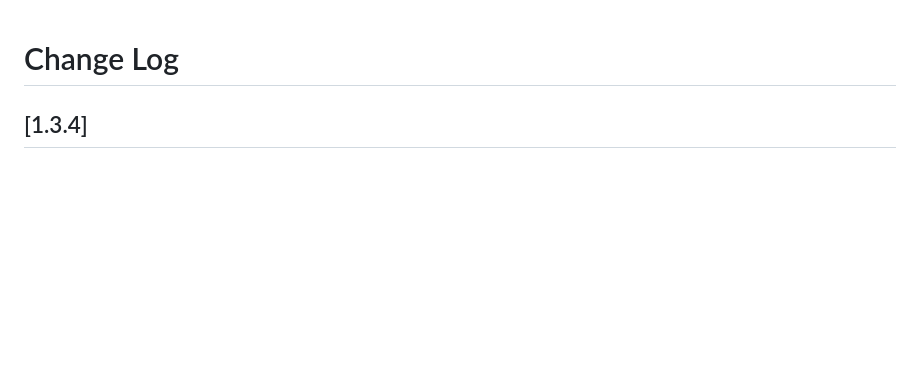
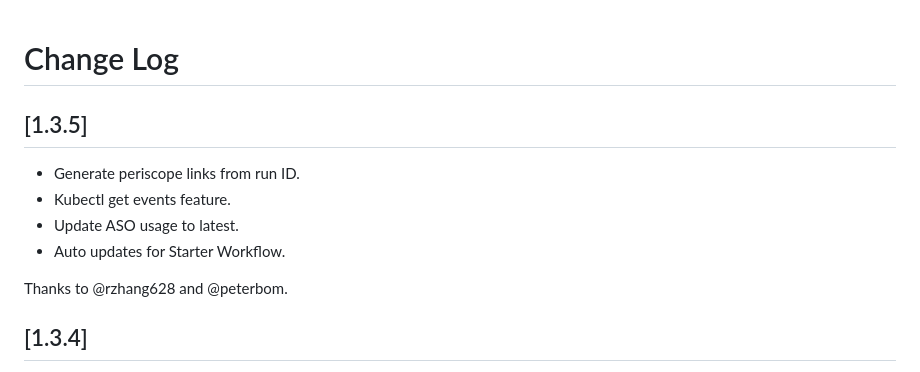
Before and after one commit to Azure/vscode-aks-tools, a Markdown page: CHANGELOG.md, the part around the change. Rendered like a GitHub page; blank space fills up the shorter version.

Commit message:
Publish 1.3.5 changes. (#169)

```diff
--- a/CHANGELOG.md
+++ b/CHANGELOG.md
@@ -1,4 +1,13 @@
 # Change Log
+
+## [1.3.5]
+
+* Generate periscope links from run ID.
+* Kubectl get events feature.
+* Update ASO usage to latest.
+* Auto updates for Starter Workflow.
+
+ Thanks to @rzhang628 and @peterbom.
 
 ## [1.3.4]
 
```
Also changed, not shown: README.md (+1 -0 lines), resources/aks-periscope-webview.png, resources/right-click-menu-kubectl.png, 2 other files.
